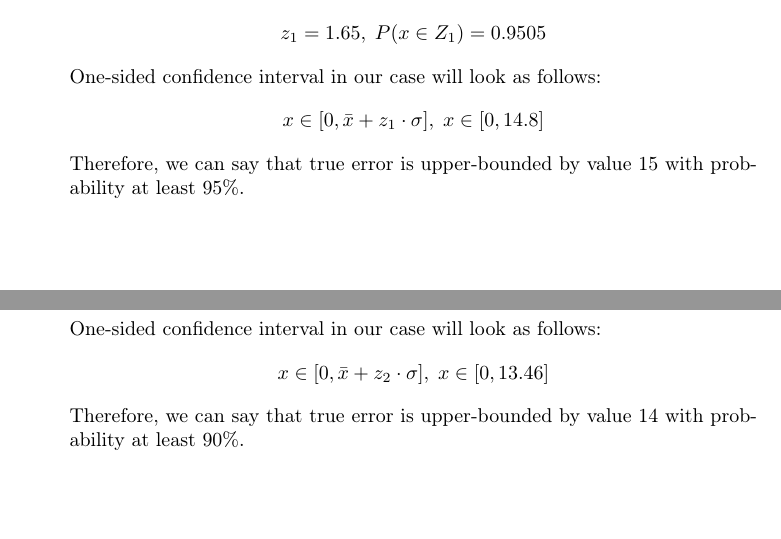
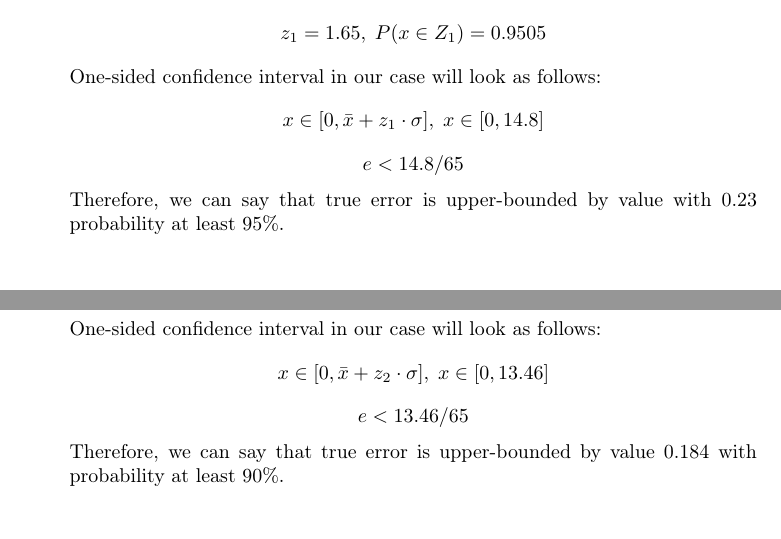
Before and after one commit to yselivonchyk/4111_ML, a LaTeX thesis (Exercises/06 Hypothesis Evaluation/Tex/Ex-6_group-11B.tex, which reads Exercises/06 Hypothesis Evaluation/Tex/problem_1-a.tex, Exercises/06 Hypothesis Evaluation/Tex/problem_1-b.tex): two parts of pages 1 and 2 of 5, joined at a grey line, cut so that both start at the same text, the shorter picture padded with empty space. Compiled offline with pdfLaTeX.

Commit message:
Hand-in 6. Exerc.1 error correction.

```diff
--- a/Exercises/06 Hypothesis Evaluation/Tex/problem_1-a.tex
+++ b/Exercises/06 Hypothesis Evaluation/Tex/problem_1-a.tex
@@ -20,4 +20,7 @@ One-sided confidence interval in our case will look as follows:
 x\in [0, \bar{x}+z_1\cdot\sigma],\;
 x\in [0, 14.8]
 \]
-Therefore, we can say that true error is upper-bounded by value 15 with probability at least 95\%.
+ \[
+e < 14.8/65
+\]
+Therefore, we can say that true error is upper-bounded by value  with 0.23 probability at least 95\%.
--- a/Exercises/06 Hypothesis Evaluation/Tex/problem_1-b.tex
+++ b/Exercises/06 Hypothesis Evaluation/Tex/problem_1-b.tex
@@ -9,4 +9,7 @@ One-sided confidence interval in our case will look as follows:
 x\in [0, \bar{x}+z_2\cdot\sigma],\;
 x\in [0, 13.46]
 \]
-Therefore, we can say that true error is upper-bounded by value 14 with probability at least 90\%.
+ \[
+e < 13.46/65
+\]
+Therefore, we can say that true error is upper-bounded by value 0.184 with probability at least 90\%.
```
